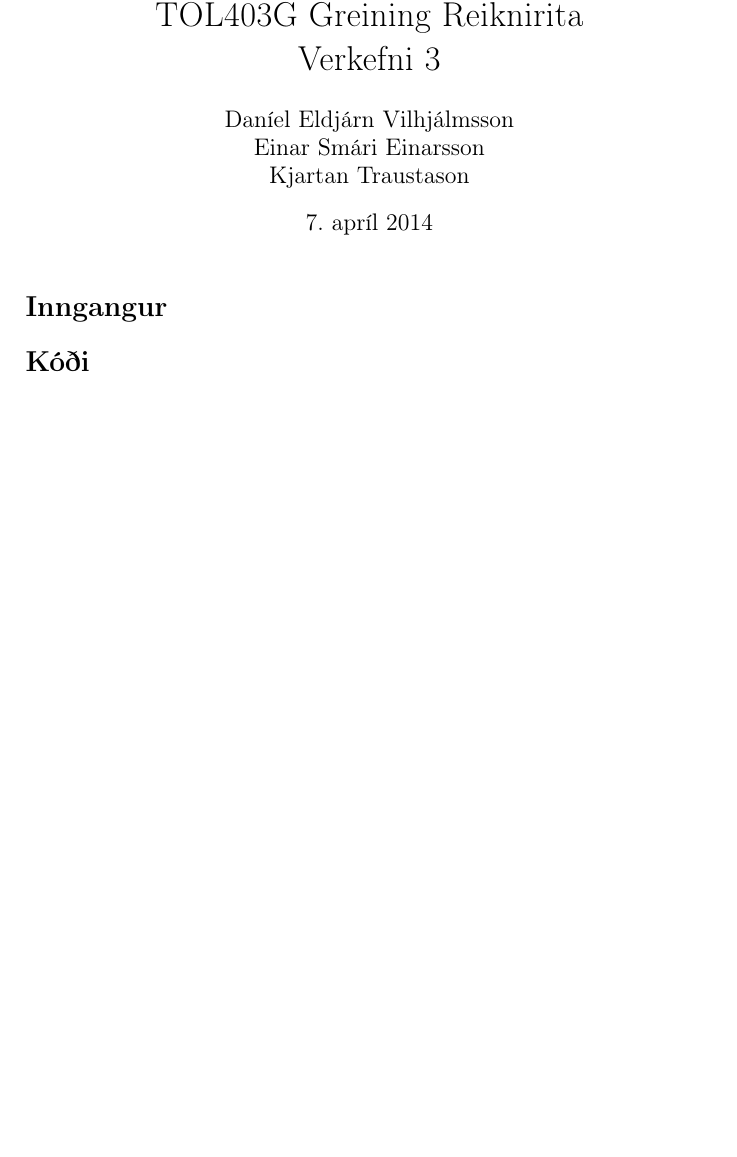
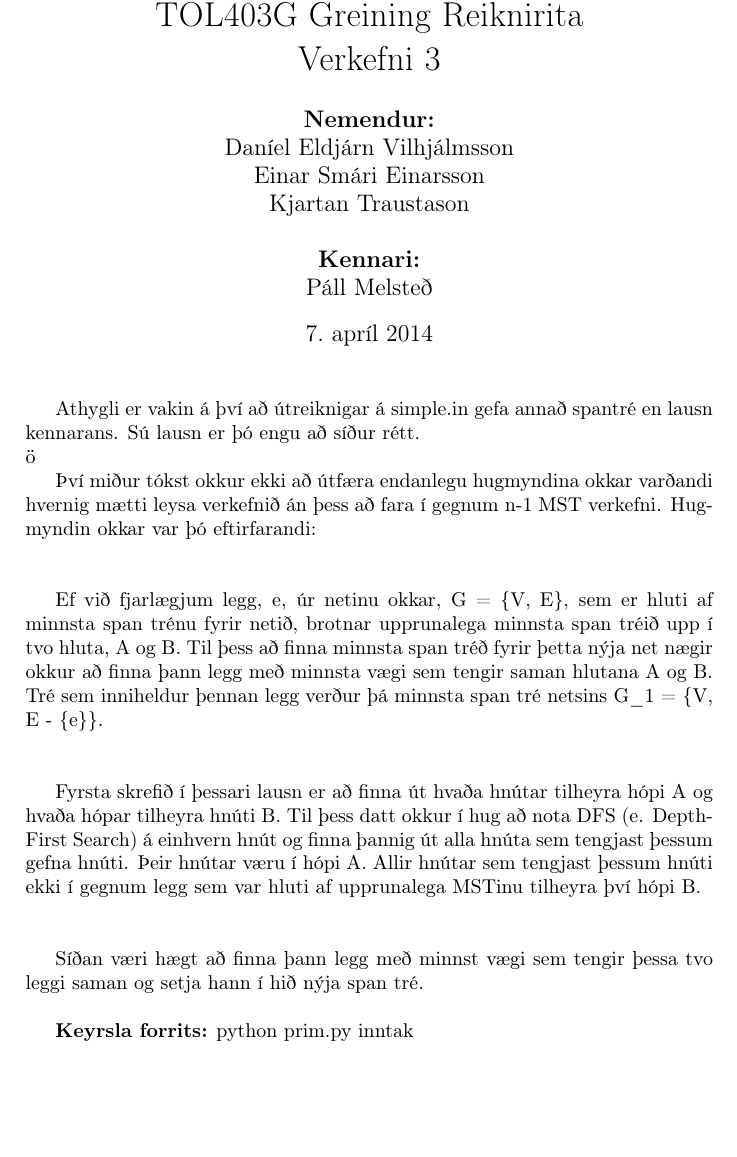
Before and after one commit to danieleldjarn/University-of-Iceland, a LaTeX document (TOL403G_Greining_reiknirita/verkefni_3/inntakUttak/V3.tex): part of the page, cut so that both start at the same text. Compiled offline with pdfLaTeX; a LaTeX package or settings file that is missing is left out.

Commit message:
skýrsluskjal

```diff
--- a/TOL403G_Greining_reiknirita/verkefni_3/inntakUttak/V3.tex
+++ b/TOL403G_Greining_reiknirita/verkefni_3/inntakUttak/V3.tex
@@ -21,19 +21,26 @@
   Verkefni 3 }
 
 \author{
+\textbf{Nemendur:}\\
   Daníel Eldjárn Vilhjálmsson \\
   Einar Smári Einarsson       \\
-  Kjartan Traustason }
+  Kjartan Traustason \\ \\
+\textbf{Kennari:}\\
+Páll Melsteð
+}
 
 \maketitle
-\section*{Inngangur} % (fold)
-\label{sec:inng}
+Athygli er vakin á því að útreiknigar á simple.in gefa annað spantré en lausn kennarans. Sú lausn er þó engu að síður rétt.\\ ö\
 
+Því miður tókst okkur ekki að útfæra endanlegu hugmyndina okkar varðandi hvernig mætti leysa verkefnið án þess að fara í gegnum n-1 MST verkefni. Hugmyndin okkar var þó eftirfarandi:\\ \\
 
-\section*{Kóði} % (fold)
-\label{sec:kodi}
+Ef við fjarlægjum legg, e, úr netinu okkar, G = \{V, E\},  sem er hluti af minnsta span trénu fyrir netið, brotnar upprunalega minnsta span tréið upp í tvo hluta, A og B. Til þess að finna minnsta span tréð fyrir þetta nýja net nægir okkur að finna þann legg með minnsta vægi sem tengir saman hlutana A og B. Tré sem inniheldur þennan legg verður þá minnsta span tré netsins G\_1 = \{V, E - \{e\}\}. \\ \\
 
+Fyrsta skrefið í þessari lausn er að finna út hvaða hnútar tilheyra hópi A og hvaða hópar tilheyra hnúti B. Til þess datt okkur í hug að nota DFS (e. Depth-First Search) á einhvern hnút og finna þannig út alla hnúta sem tengjast þessum gefna hnúti. Þeir hnútar væru í hópi A. Allir hnútar sem tengjast þessum hnúti ekki í gegnum legg sem var hluti af upprunalega MSTinu tilheyra því hópi B.\\ \\
 
+Síðan væri hægt að finna þann legg með minnst vægi sem tengir þessa tvo leggi saman og setja hann í hið nýja span tré. \\
+
+\textbf{Keyrsla forrits:} python prim.py inntak
 
 
 \end{document}
```
